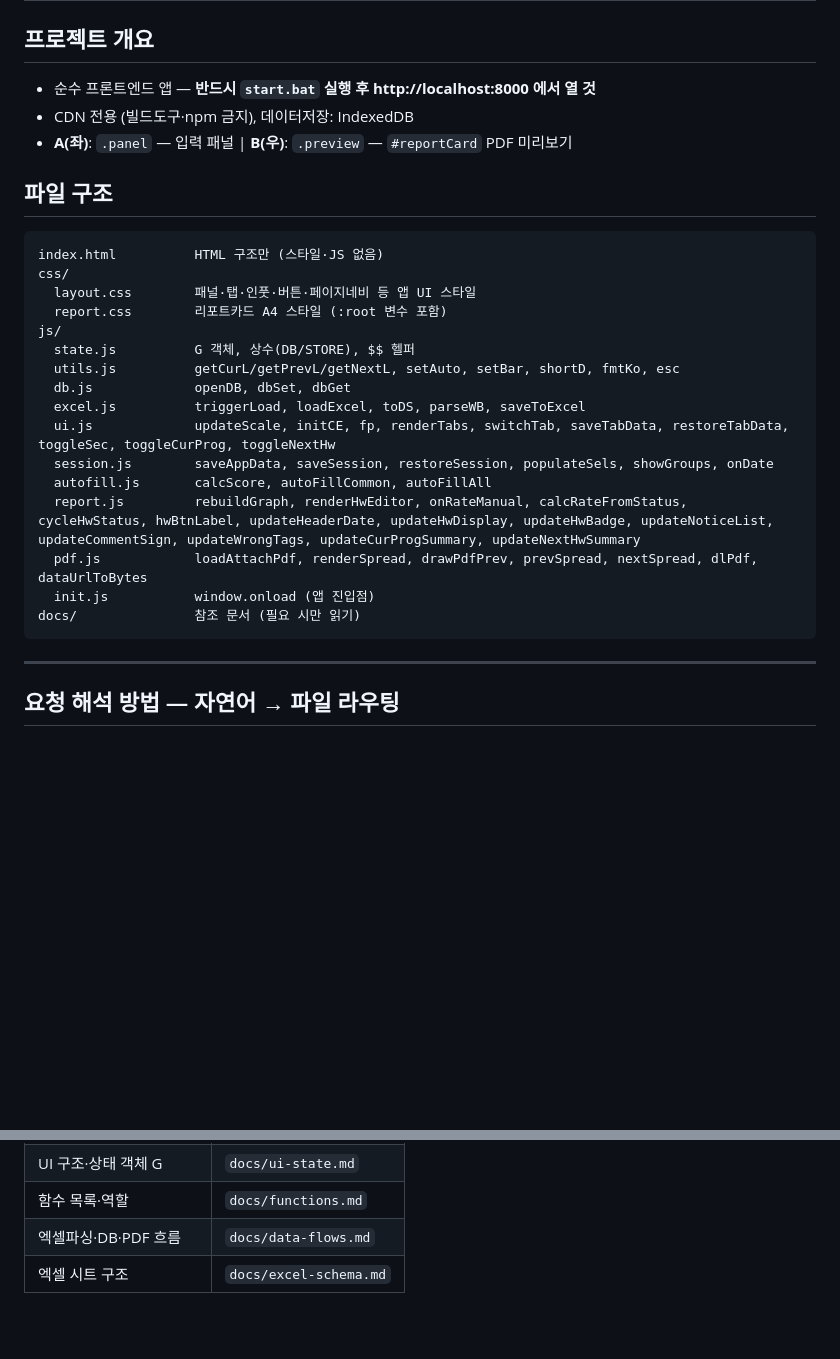
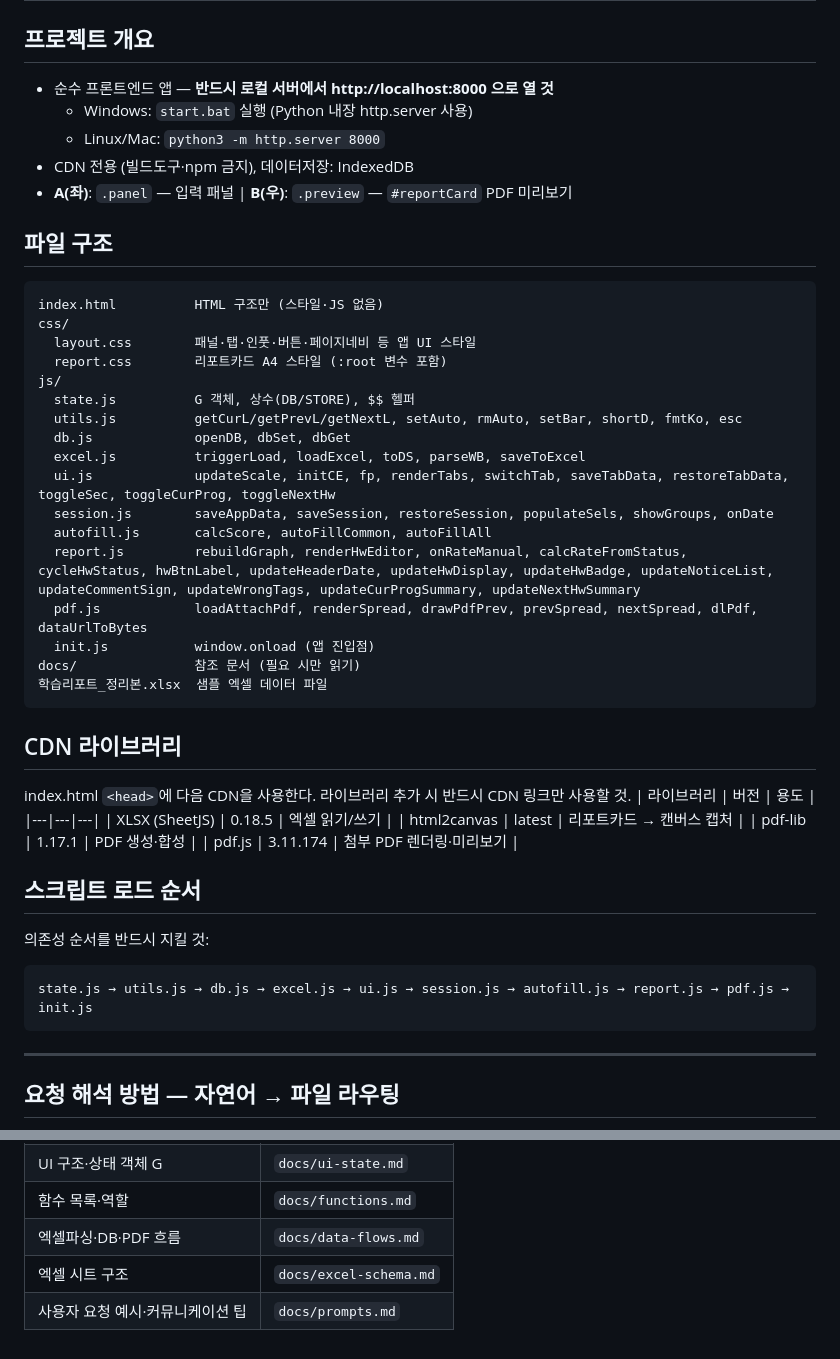
Before and after one commit to chlwnsghk123/report-system, a Markdown page: CLAUDE.md, 2 parts joined by grey strips. Drawn GitHub-style; blank space fills up the shorter version.

Commit message:
Update CLAUDE.md to reflect current codebase state
- Add missing rmAuto function to utils.js listing
- Add CDN libraries table (XLSX, html2canvas, pdf-lib, pdf.js)
- Add script load order dependency chain
- Add cross-platform server start instructions (Linux/Mac)
- Document sample Excel file (학습리포트_정리본.xlsx)
- Add docs/prompts.md to reference docs table

https://claude.ai/code/session_01Auxurvc2WZiCv8sxJUbzgj

````diff
--- a/CLAUDE.md
+++ b/CLAUDE.md
@@ -1,7 +1,9 @@
 # CLAUDE.md
 
 ## 프로젝트 개요
-- 순수 프론트엔드 앱 — **반드시 `start.bat` 실행 후 http://localhost:8000 에서 열 것**
+- 순수 프론트엔드 앱 — **반드시 로컬 서버에서 http://localhost:8000 으로 열 것**
+  - Windows: `start.bat` 실행 (Python 내장 http.server 사용)
+  - Linux/Mac: `python3 -m http.server 8000`
 - CDN 전용 (빌드도구·npm 금지), 데이터저장: IndexedDB
 - **A(좌)**: `.panel` — 입력 패널 | **B(우)**: `.preview` — `#reportCard` PDF 미리보기
 
@@ -13,7 +15,7 @@ css/
   report.css        리포트카드 A4 스타일 (:root 변수 포함)
 js/
   state.js          G 객체, 상수(DB/STORE), $$ 헬퍼
-  utils.js          getCurL/getPrevL/getNextL, setAuto, setBar, shortD, fmtKo, esc
+  utils.js          getCurL/getPrevL/getNextL, setAuto, rmAuto, setBar, shortD, fmtKo, esc
   db.js             openDB, dbSet, dbGet
   excel.js          triggerLoad, loadExcel, toDS, parseWB, saveToExcel
   ui.js             updateScale, initCE, fp, renderTabs, switchTab, saveTabData, restoreTabData, toggleSec, toggleCurProg, toggleNextHw
@@ -23,6 +25,22 @@ js/
   pdf.js            loadAttachPdf, renderSpread, drawPdfPrev, prevSpread, nextSpread, dlPdf, dataUrlToBytes
   init.js           window.onload (앱 진입점)
 docs/               참조 문서 (필요 시만 읽기)
+학습리포트_정리본.xlsx  샘플 엑셀 데이터 파일
+```
+
+## CDN 라이브러리
+index.html `<head>`에 다음 CDN을 사용한다. 라이브러리 추가 시 반드시 CDN 링크만 사용할 것.
+| 라이브러리 | 버전 | 용도 |
+|---|---|---|
+| XLSX (SheetJS) | 0.18.5 | 엑셀 읽기/쓰기 |
+| html2canvas | latest | 리포트카드 → 캔버스 캡처 |
+| pdf-lib | 1.17.1 | PDF 생성·합성 |
+| pdf.js | 3.11.174 | 첨부 PDF 렌더링·미리보기 |
+
+## 스크립트 로드 순서
+의존성 순서를 반드시 지킬 것:
+```
+state.js → utils.js → db.js → excel.js → ui.js → session.js → autofill.js → report.js → pdf.js → init.js
 ```
 
 ---
@@ -113,3 +131,4 @@ docs/               참조 문서 (필요 시만 읽기)
 | 함수 목록·역할 | `docs/functions.md` |
 | 엑셀파싱·DB·PDF 흐름 | `docs/data-flows.md` |
 | 엑셀 시트 구조 | `docs/excel-schema.md` |
+| 사용자 요청 예시·커뮤니케이션 팁 | `docs/prompts.md` |
````
